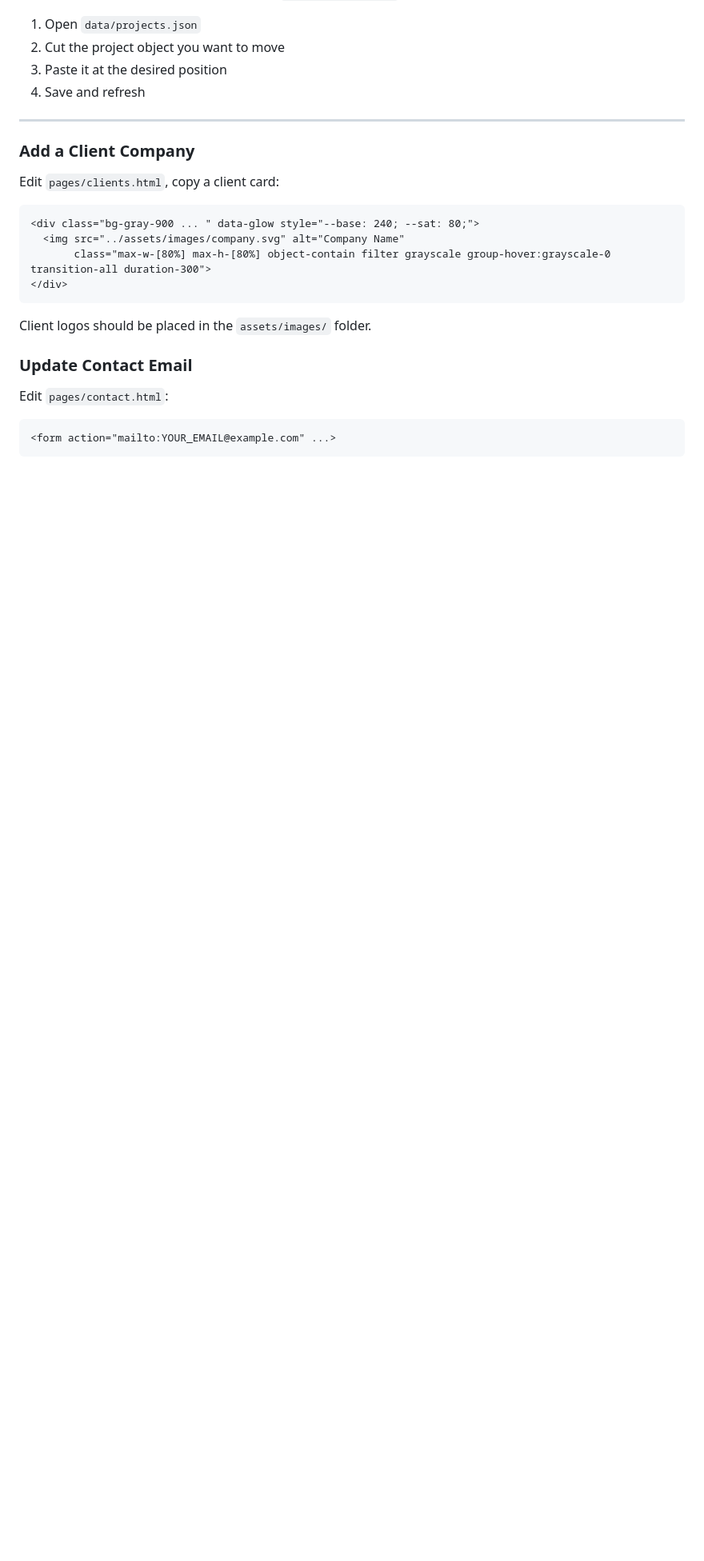
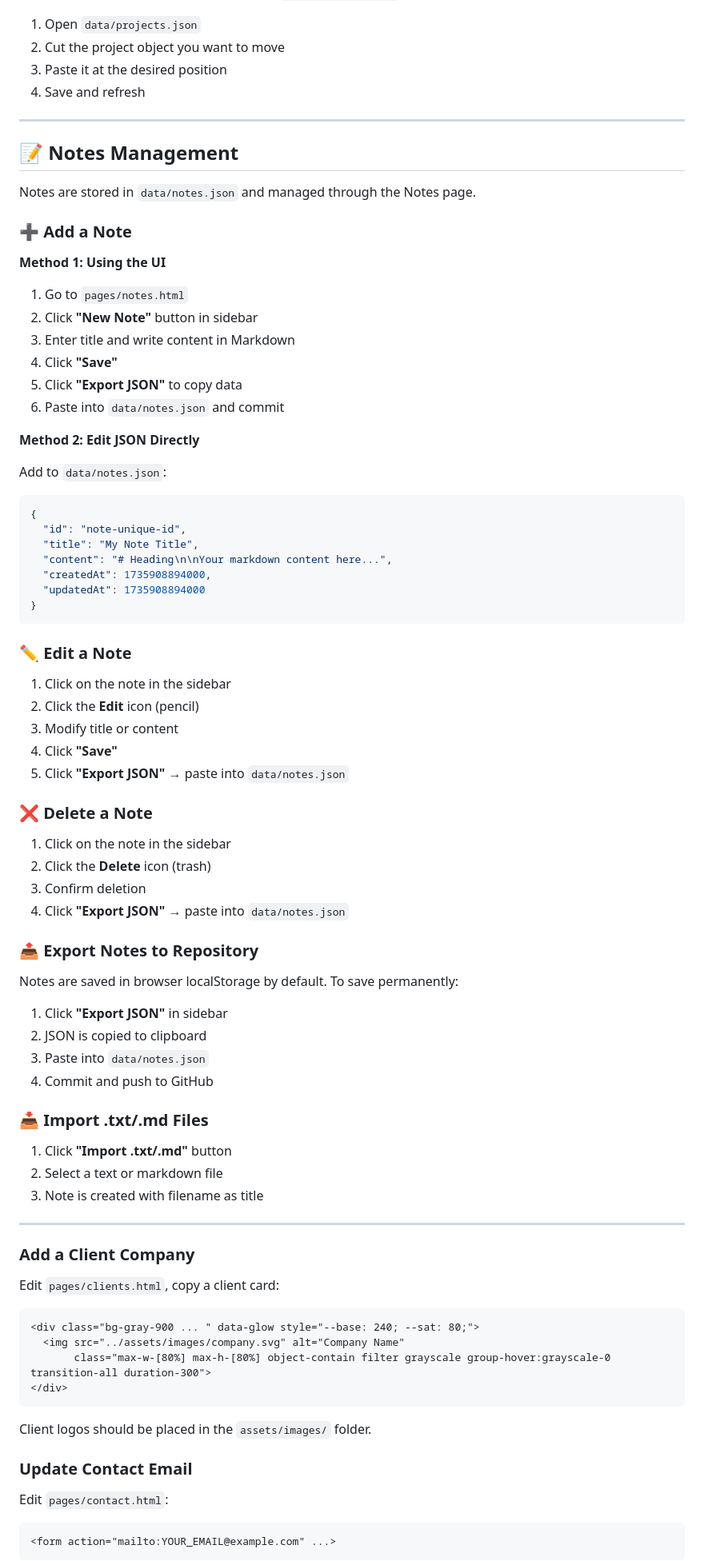
Before and after one commit to Athoillah21/athoillah21.github.io, a Markdown page: README.md, the part around the change. Shown at 80% size. GitHub-like rendering; blank space fills up the shorter version.

Commit message:
Deploy portfolio - 20260103_1907

````diff
--- a/README.md
+++ b/README.md
@@ -170,6 +170,65 @@ Projects display in the order they appear in `data/projects.json`. To reorder:
 
 ---
 
+## 📝 Notes Management
+
+Notes are stored in `data/notes.json` and managed through the Notes page.
+
+### ➕ Add a Note
+
+**Method 1: Using the UI**
+1. Go to `pages/notes.html`
+2. Click **"New Note"** button in sidebar
+3. Enter title and write content in Markdown
+4. Click **"Save"**
+5. Click **"Export JSON"** to copy data
+6. Paste into `data/notes.json` and commit
+
+**Method 2: Edit JSON Directly**
+
+Add to `data/notes.json`:
+```json
+{
+  "id": "note-unique-id",
+  "title": "My Note Title",
+  "content": "# Heading\n\nYour markdown content here...",
+  "createdAt": 1735908894000,
+  "updatedAt": 1735908894000
+}
+```
+
+### ✏️ Edit a Note
+
+1. Click on the note in the sidebar
+2. Click the **Edit** icon (pencil)
+3. Modify title or content
+4. Click **"Save"**
+5. Click **"Export JSON"** → paste into `data/notes.json`
+
+### ❌ Delete a Note
+
+1. Click on the note in the sidebar
+2. Click the **Delete** icon (trash)
+3. Confirm deletion
+4. Click **"Export JSON"** → paste into `data/notes.json`
+
+### 📤 Export Notes to Repository
+
+Notes are saved in browser localStorage by default. To save permanently:
+
+1. Click **"Export JSON"** in sidebar
+2. JSON is copied to clipboard
+3. Paste into `data/notes.json`
+4. Commit and push to GitHub
+
+### 📥 Import .txt/.md Files
+
+1. Click **"Import .txt/.md"** button
+2. Select a text or markdown file
+3. Note is created with filename as title
+
+---
+
 ### Add a Client Company
 Edit `pages/clients.html`, copy a client card:
 ```html
````
